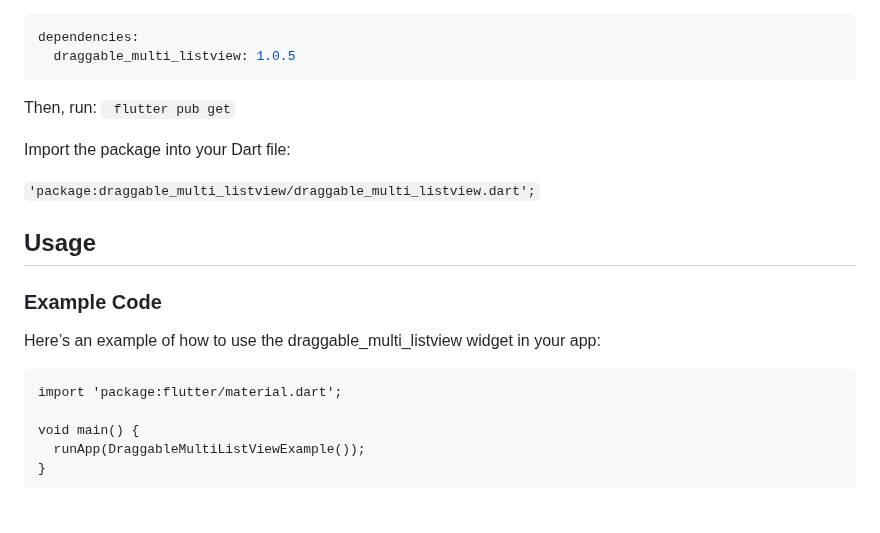
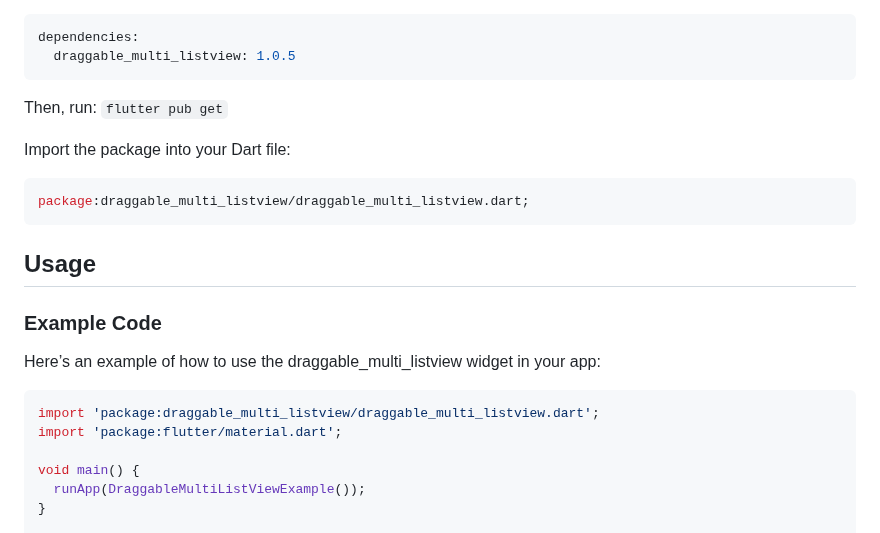
Before and after one commit to Ashiquekk696/draggable_multi_listview, a Markdown page: README.md, the part around one of its changes. GitHub-like rendering; blank space fills up the shorter version.

Commit message:
Readme.md file changed because it is not rendering properly in the pub.dev

````diff
--- a/README.md
+++ b/README.md
@@ -32,14 +32,13 @@ Add the following to your `pubspec.yaml`:
 dependencies:
   draggable_multi_listview: 1.0.5
 ```
-Then, run:
-`
-flutter pub get`
+Then, run: `flutter pub get`
 
 Import the package into your Dart file:
 
-` 'package:draggable_multi_listview/draggable_multi_listview.dart';
-`
+```dart
+package:draggable_multi_listview/draggable_multi_listview.dart;
+```
 
 
 ## Usage
@@ -47,7 +46,8 @@ Import the package into your Dart file:
 
 Here’s an example of how to use the draggable_multi_listview widget in your app:
 
-```import 'package:draggable_multi_listview/draggable_multi_listview.dart';
+```dart
+import 'package:draggable_multi_listview/draggable_multi_listview.dart';
 import 'package:flutter/material.dart';
 
 void main() {
````
Also changed, not shown: other parts of README.md (+4 -4 lines).
